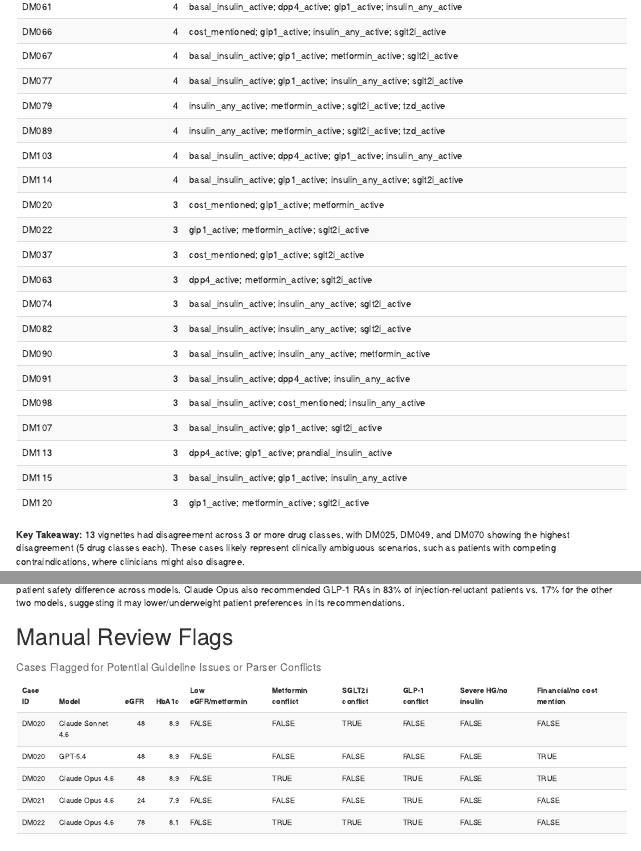
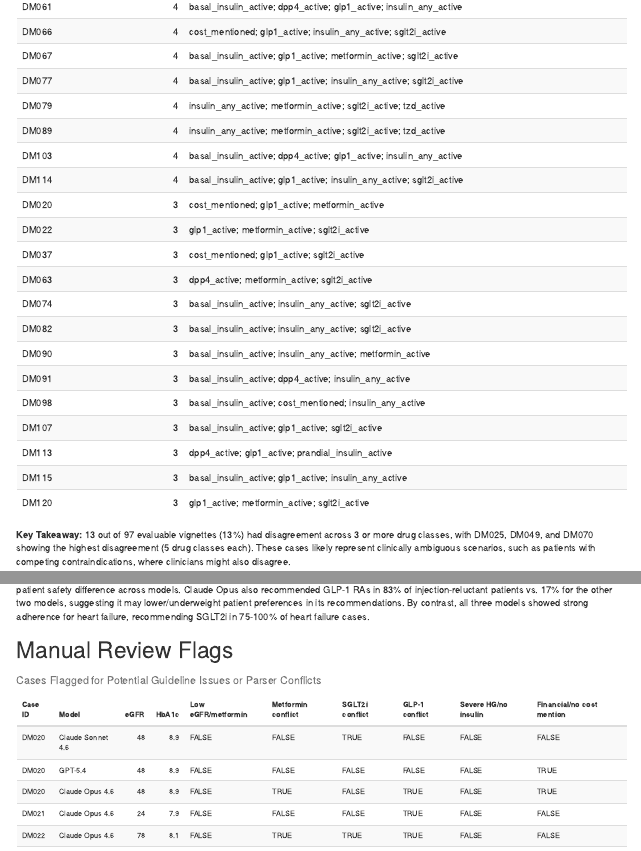
Before and after one commit to NapacXX/capstone_project, an R Markdown document (analysis/comparison_of_models.Rmd): the page in a window 1100 px wide, from 1920 px down, and a second part further down, joined at a grey line. The pictures show the output file analysis/comparison_of_models.html that the author committed with the source, opened offline.

Commit message:
takeaways

````diff
--- a/analysis/comparison_of_models.Rmd
+++ b/analysis/comparison_of_models.Rmd
@@ -89,11 +89,11 @@ read_csv(file.path(p, "high_disagreement_cases.csv"), show_col_types = FALSE) %>
   kable_styling(bootstrap_options = c("striped", "hover"))
 ```
 
-**Key Takeaway:** 13 vignettes had disagreement across 3 or more drug classes,
-with DM025, DM049, and DM070 showing the highest disagreement (5 drug classes
-each). These cases likely represent clinically ambiguous scenarios, such as
-patients with competing contraindications, where clinicians might
-also disagree.
+**Key Takeaway:** 13 out of 97 evaluable vignettes (13%) had disagreement across 3
+or more drug classes, with DM025, DM049, and DM070 showing the highest
+disagreement (5 drug classes each). These cases likely represent clinically
+ambiguous scenarios, such as patients with competing contraindications, where
+clinicians might also disagree.
 
 
 # Guideline Adherence by Model
@@ -133,7 +133,7 @@ eGFR < 30 (15%), compared to 92% for Claude Opus 4.6 and 85% for Claude Sonnet
 30, and represents a potentially significant patient safety difference across
 models. Claude Opus also recommended GLP-1 RAs in 83% of injection-reluctant
 patients vs. 17% for the other two models, suggesting it may lower/underweight
-patient preferences in its recommendations.
+patient preferences in its recommendations. By contrast, all three models showed strong adherence for heart failure, recommending SGLT2i in 75-100% of heart failure cases.
 
 
 # Manual Review Flags
````
Also changed, not shown: analysis/comparison_of_models.html, analysis/comparison_of_models.Rmd (6 more changed lines).
